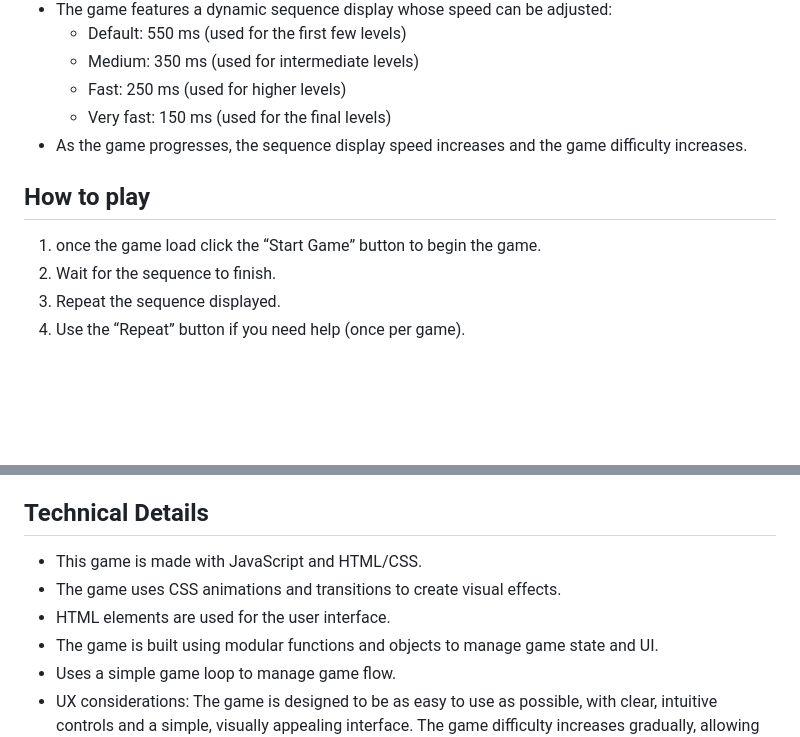
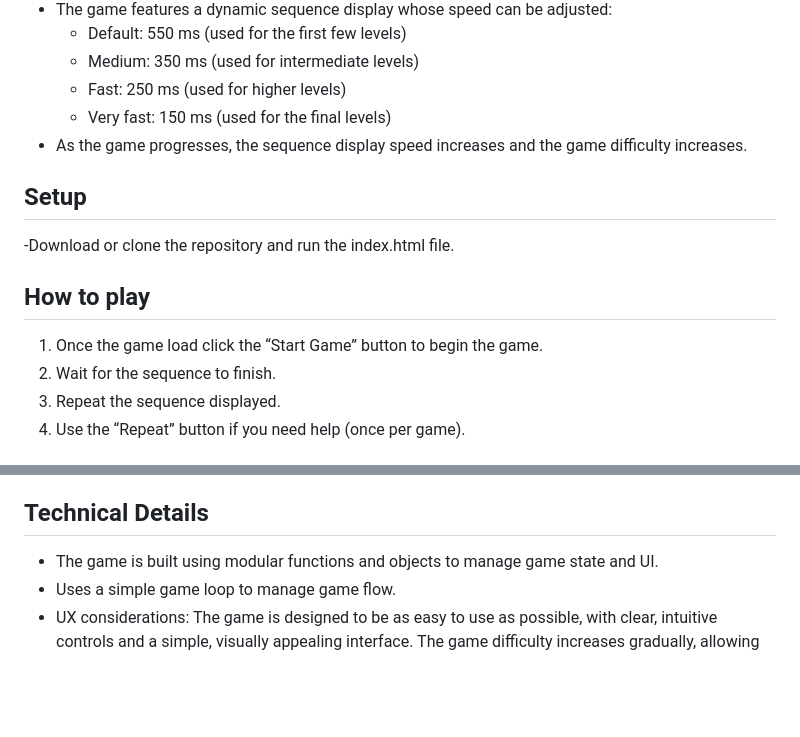
Before and after one commit to babelyaga/simon, a Markdown page: README.md, 2 parts joined by grey strips. Drawn GitHub-style; blank space fills up the shorter version.

```diff
--- a/README.md
+++ b/README.md
@@ -25,9 +25,13 @@ This is a simple JavaScript and HTML/CSS game application made for practicing va
   - Very fast: 150 ms (used for the final levels)
 - As the game progresses, the sequence display speed increases and the game difficulty increases.
 
+## Setup
+
+-Download or clone the repository and run the index.html file.
+
 ## How to play
 
-1. once the game load click the “Start Game” button to begin the game.
+1. Once the game load click the “Start Game” button to begin the game.
 2. Wait for the sequence to finish.
 3. Repeat the sequence displayed.
 4. Use the “Repeat” button if you need help (once per game).
@@ -45,9 +49,6 @@ This is a simple JavaScript and HTML/CSS game application made for practicing va
 
 ## Technical Details
 
-- This game is made with JavaScript and HTML/CSS.
-- The game uses CSS animations and transitions to create visual effects.
-- HTML elements are used for the user interface.
 - The game is built using modular functions and objects to manage game state and UI.
 - Uses a simple game loop to manage game flow.
 - UX considerations: The game is designed to be as easy to use as possible, with clear, intuitive controls and a simple, visually appealing interface. The game difficulty increases gradually, allowing players to become accustomed to the pace and mechanics of the game.
```
